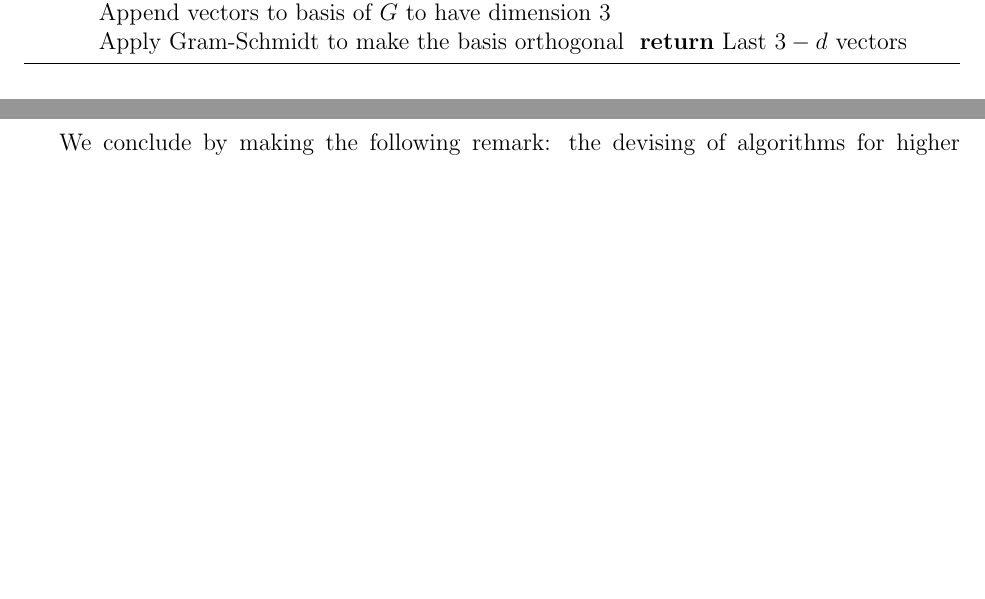
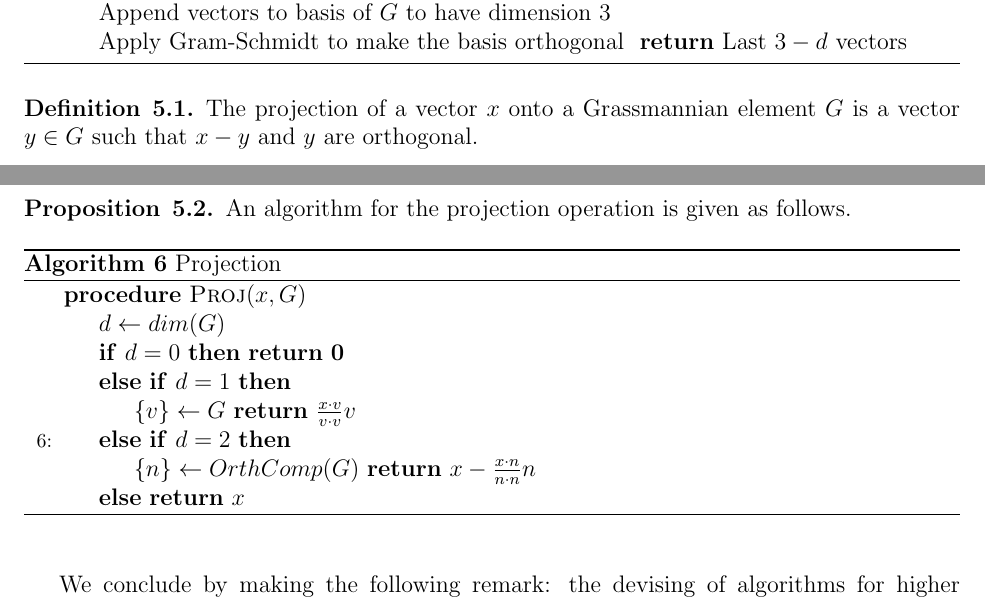
Before and after one commit to realcomputation/irramplus, a LaTeX document (Summary.tex): two parts of pages 3 and 4 of 4, joined at a grey line, cut so that both start at the same text, the shorter picture padded with empty space. Compiled offline with pdfLaTeX.

Commit message:
Added "projection" algorithm

```diff
--- a/Summary.tex
+++ b/Summary.tex
@@ -250,6 +250,35 @@ The algorithm for the orthogonal complement for a Grassmannian element \(G\) is
 
 \end{proposition}
 
+\begin{definition}{5.1}
+The projection of a vector \(x\) onto a Grassmannian element \(G\) is a vector \(y \in G\) such that \(x-y\) and \(y\) are orthogonal.
+\end{definition}
+
+\begin{proposition}{5.2}
+An algorithm for the projection operation is given as follows.
+
+\begin{algorithm}
+\caption{Projection}
+\begin{algorithmic}[6]
+\Procedure{Proj}{$x, G$}
+\State $d \gets dim(G)$
+\If{$d = 0$}
+\Return $\mathbf{0}$
+\ElsIf{$d = 1$}
+\State $\{v\} \gets G$
+\Return $\frac{x \cdot v}{v \cdot v}v$
+\ElsIf{$d = 2$}
+\State $\{n\} \gets OrthComp(G)$
+\Return $x - \frac{x \cdot n}{n \cdot n}n$
+\Else{
+\Return $x$
+}
+\EndIf
+\EndProcedure
+\end{algorithmic}
+\end{algorithm}
+\end{proposition}
+
 We conclude by making the following remark: the devising of algorithms for higher dimensions is trickier; as the Grassmannian of dimension 2 over \(IR^4\) is not a projective space, there cannot be a "simple" algorithm for the cases \(d \geq 4\).
 
 \bibliographystyle{alpha}
```
